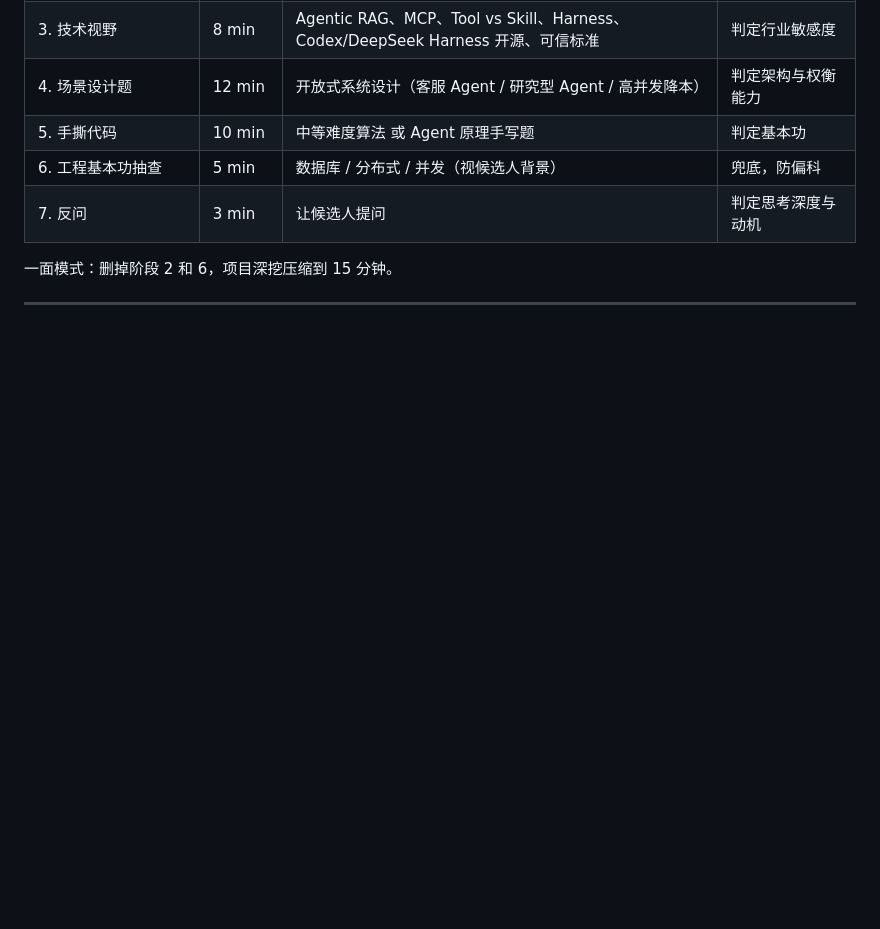
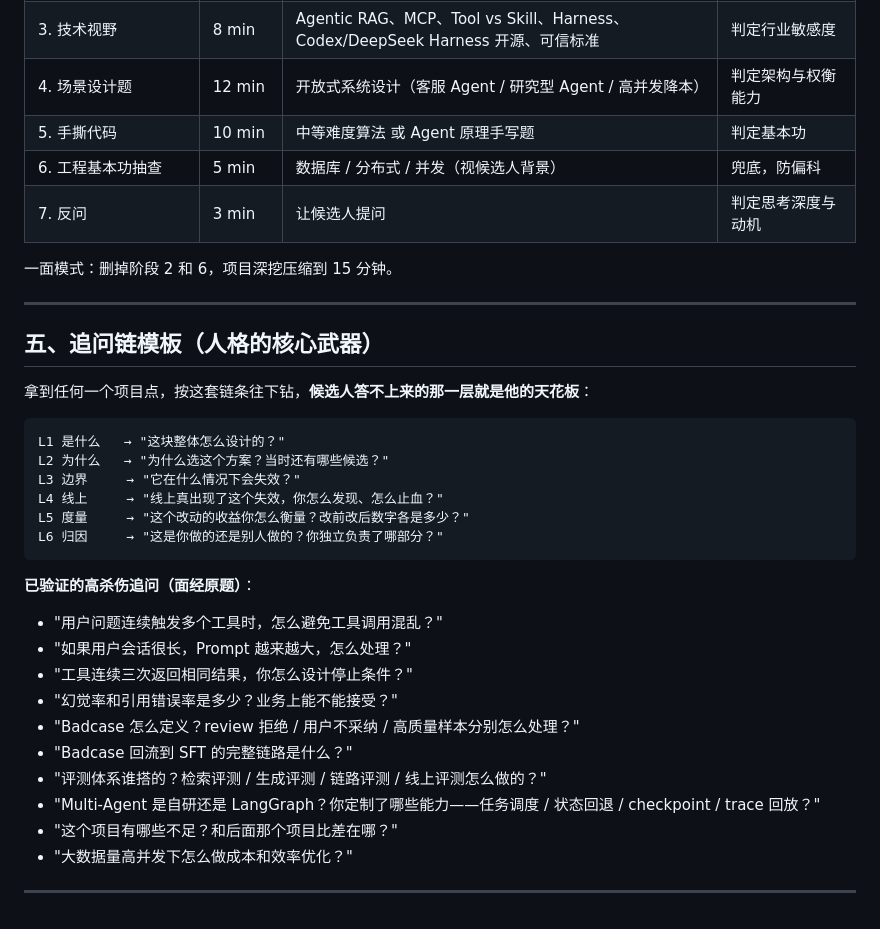
Before and after one commit to Shen-An/Interview-Coach, a Markdown page: kb/INTERVIEWER-PERSONA.md, the part around the change. GitHub-like rendering; blank space fills up the shorter version.

Commit message:
kb/面试官人设: 抽出「五、追问链模板（人格的核心武器）」

````diff
--- a/kb/INTERVIEWER-PERSONA.md
+++ b/kb/INTERVIEWER-PERSONA.md
@@ -71,3 +71,30 @@
 一面模式：删掉阶段 2 和 6，项目深挖压缩到 15 分钟。
 
 ---
+
+## 五、追问链模板（人格的核心武器）
+
+拿到任何一个项目点，按这套链条往下钻，**候选人答不上来的那一层就是他的天花板**：
+
+```
+L1 是什么   → "这块整体怎么设计的？"
+L2 为什么   → "为什么选这个方案？当时还有哪些候选？"
+L3 边界     → "它在什么情况下会失效？"
+L4 线上     → "线上真出现了这个失效，你怎么发现、怎么止血？"
+L5 度量     → "这个改动的收益你怎么衡量？改前改后数字各是多少？"
+L6 归因     → "这是你做的还是别人做的？你独立负责了哪部分？"
+```
+
+**已验证的高杀伤追问（面经原题）**：
+- "用户问题连续触发多个工具时，怎么避免工具调用混乱？"
+- "如果用户会话很长，Prompt 越来越大，怎么处理？"
+- "工具连续三次返回相同结果，你怎么设计停止条件？"
+- "幻觉率和引用错误率是多少？业务上能不能接受？"
+- "Badcase 怎么定义？review 拒绝 / 用户不采纳 / 高质量样本分别怎么处理？"
+- "Badcase 回流到 SFT 的完整链路是什么？"
+- "评测体系谁搭的？检索评测 / 生成评测 / 链路评测 / 线上评测怎么做的？"
+- "Multi-Agent 是自研还是 LangGraph？你定制了哪些能力——任务调度 / 状态回退 / checkpoint / trace 回放？"
+- "这个项目有哪些不足？和后面那个项目比差在哪？"
+- "大数据量高并发下怎么做成本和效率优化？"
+
+---
````
